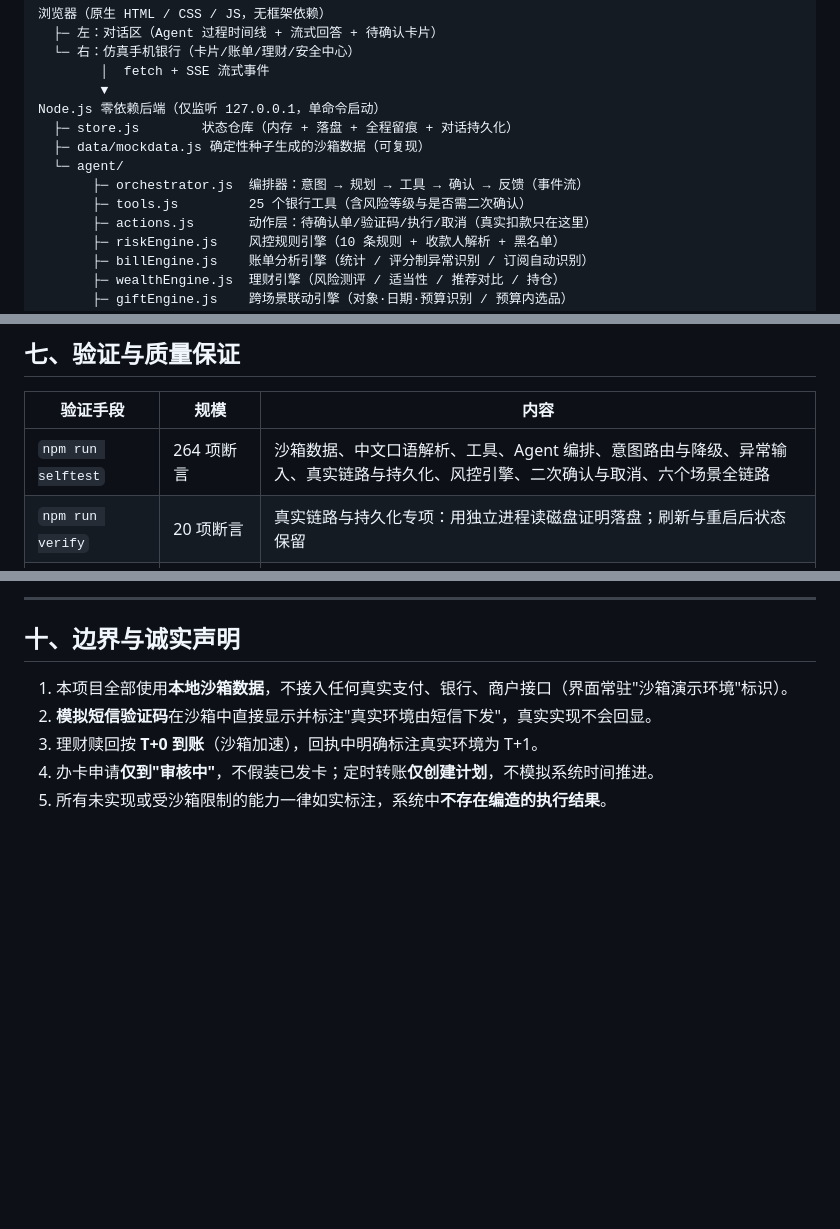
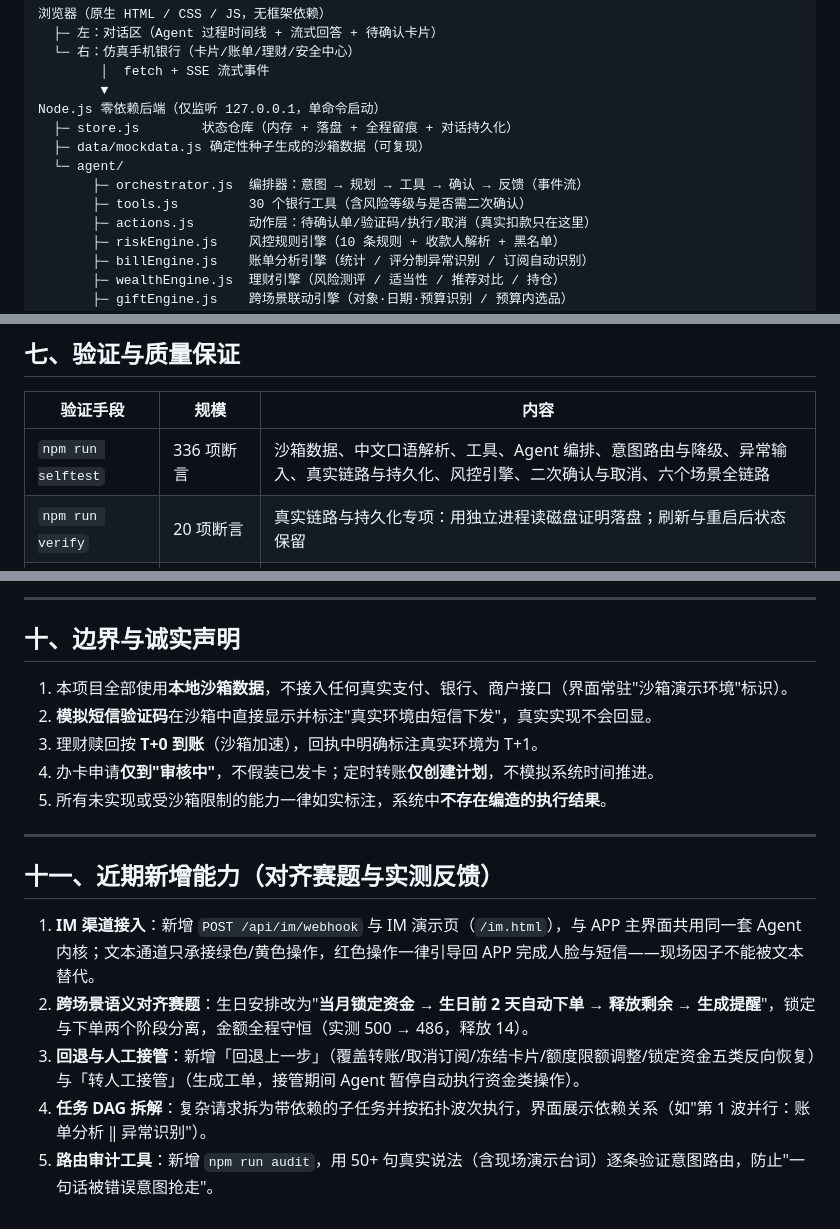
Before and after one commit to hxxhhxxh/yinlu-banking-agent, a Markdown page: docs/提交材料/方案正文.md, 3 parts joined by grey strips. Drawn GitHub-style; blank space fills up the shorter version.

```diff
--- a/docs/提交材料/方案正文.md
+++ b/docs/提交材料/方案正文.md
@@ -136,7 +136,7 @@ Node.js 零依赖后端（仅监听 127.0.0.1，单命令启动）
   ├─ data/mockdata.js 确定性种子生成的沙箱数据（可复现）
   └─ agent/
        ├─ orchestrator.js  编排器：意图 → 规划 → 工具 → 确认 → 反馈（事件流）
-       ├─ tools.js         25 个银行工具（含风险等级与是否需二次确认）
+       ├─ tools.js         30 个银行工具（含风险等级与是否需二次确认）
        ├─ actions.js       动作层：待确认单/验证码/执行/取消（真实扣款只在这里）
        ├─ riskEngine.js    风控规则引擎（10 条规则 + 收款人解析 + 黑名单）
        ├─ billEngine.js    账单分析引擎（统计 / 评分制异常识别 / 订阅自动识别）
@@ -170,7 +170,7 @@ Node.js 零依赖后端（仅监听 127.0.0.1，单命令启动）
 
 | 验证手段 | 规模 | 内容 |
 | --- | --- | --- |
-| `npm run selftest` | 264 项断言 | 沙箱数据、中文口语解析、工具、Agent 编排、意图路由与降级、异常输入、真实链路与持久化、风控引擎、二次确认与取消、六个场景全链路 |
+| `npm run selftest` | 336 项断言 | 沙箱数据、中文口语解析、工具、Agent 编排、意图路由与降级、异常输入、真实链路与持久化、风控引擎、二次确认与取消、六个场景全链路 |
 | `npm run verify` | 20 项断言 | 真实链路与持久化专项：用独立进程读磁盘证明落盘；刷新与重启后状态保留 |
 | `npm run rehearsal` | 25 项断言 + 计时 | 按演示顺序自动跑完 6 个场景，输出彩排报告（实测总时长可控在 180 秒内） |
 | 安全探针 | 23 项检查 | 目录穿越 6 种变体全拦截、异常输入 8 例全部合规、信息泄露 5 项检查、仅监听本机 |
@@ -222,3 +222,13 @@ Node.js 零依赖后端（仅监听 127.0.0.1，单命令启动）
 3. 理财赎回按 **T+0 到账**（沙箱加速），回执中明确标注真实环境为 T+1。
 4. 办卡申请**仅到"审核中"**，不假装已发卡；定时转账**仅创建计划**，不模拟系统时间推进。
 5. 所有未实现或受沙箱限制的能力一律如实标注，系统中**不存在编造的执行结果**。
+
+---
+
+## 十一、近期新增能力（对齐赛题与实测反馈）
+
+1. **IM 渠道接入**：新增 `POST /api/im/webhook` 与 IM 演示页（`/im.html`），与 APP 主界面共用同一套 Agent 内核；文本通道只承接绿色/黄色操作，红色操作一律引导回 APP 完成人脸与短信——现场因子不能被文本替代。
+2. **跨场景语义对齐赛题**：生日安排改为"**当月锁定资金 → 生日前 2 天自动下单 → 释放剩余 → 生成提醒**"，锁定与下单两个阶段分离，金额全程守恒（实测 500 → 486，释放 14）。
+3. **回退与人工接管**：新增「回退上一步」（覆盖转账/取消订阅/冻结卡片/额度限额调整/锁定资金五类反向恢复）与「转人工接管」（生成工单，接管期间 Agent 暂停自动执行资金类操作）。
+4. **任务 DAG 拆解**：复杂请求拆为带依赖的子任务并按拓扑波次执行，界面展示依赖关系（如"第 1 波并行：账单分析 ‖ 异常识别"）。
+5. **路由审计工具**：新增 `npm run audit`，用 50+ 句真实说法（含现场演示台词）逐条验证意图路由，防止"一句话被错误意图抢走"。
```
